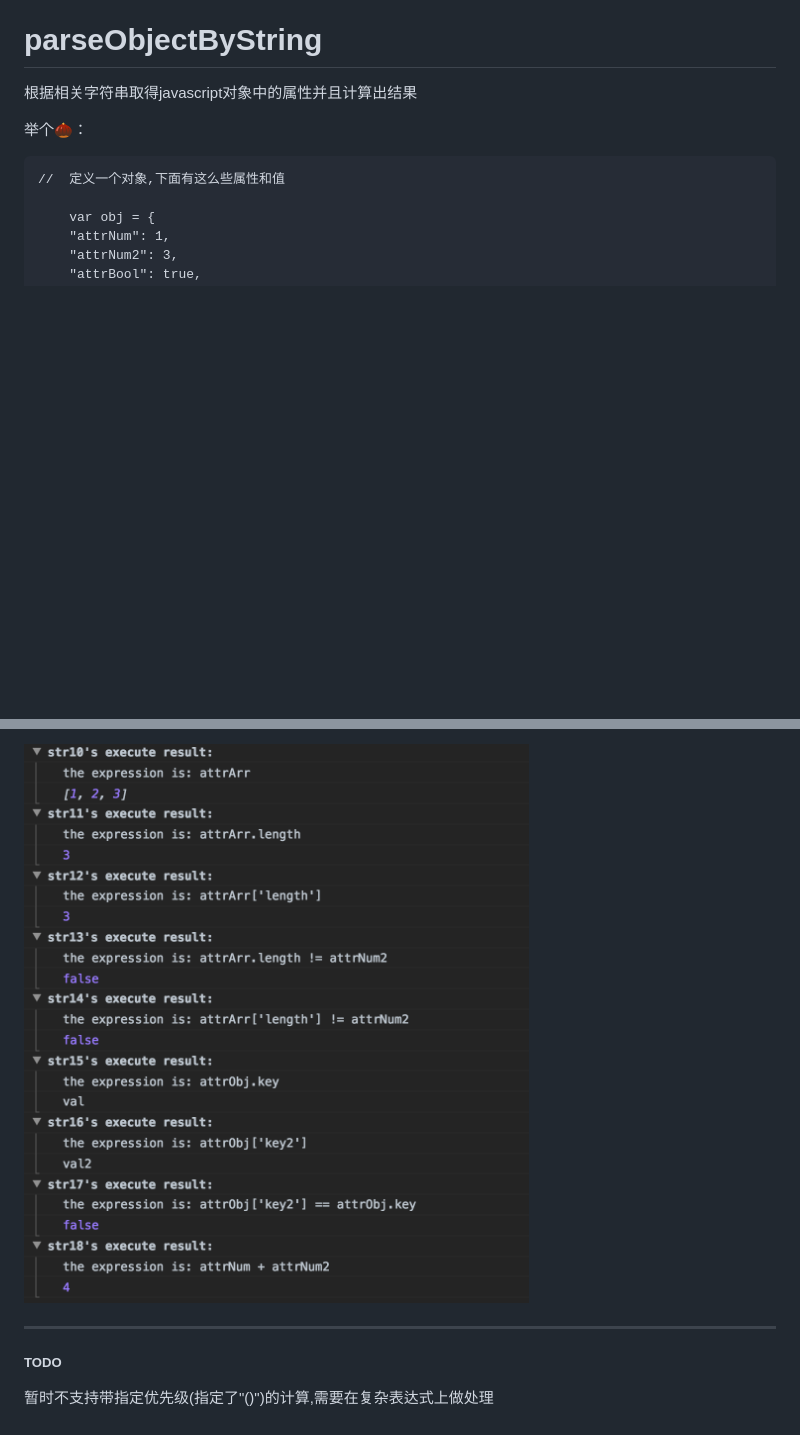
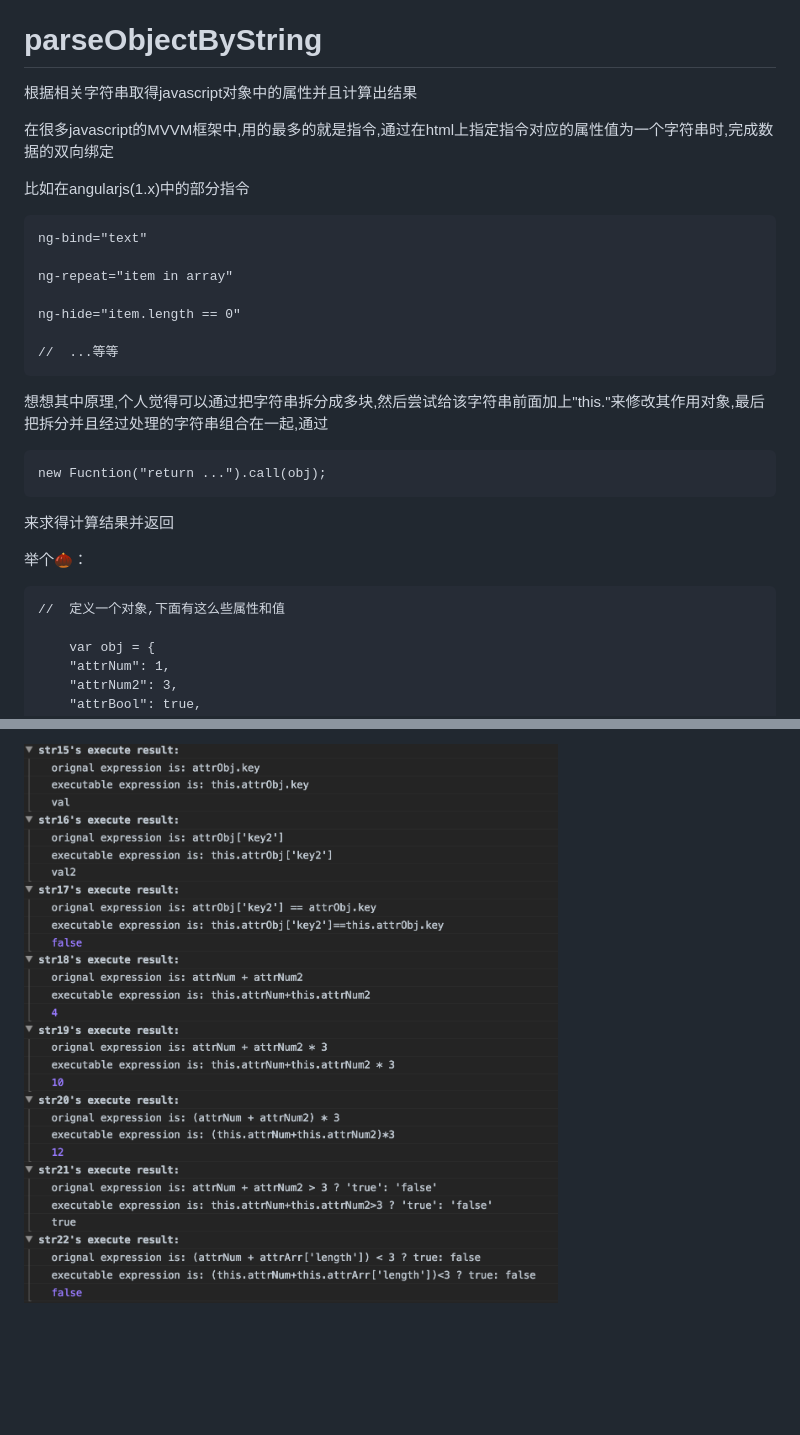
Before and after one commit to rwson/parseObjectByString, a Markdown page: README.md, 2 parts joined by grey strips. Drawn GitHub-style; pictures changed too: 2.png; blank space fills up the shorter version.

```diff
--- a/README.md
+++ b/README.md
@@ -1,6 +1,24 @@
 # parseObjectByString
 
 根据相关字符串取得javascript对象中的属性并且计算出结果
+
+在很多javascript的MVVM框架中,用的最多的就是指令,通过在html上指定指令对应的属性值为一个字符串时,完成数据的双向绑定
+
+比如在angularjs(1.x)中的部分指令
+
+    ng-bind="text"
+
+    ng-repeat="item in array"
+
+    ng-hide="item.length == 0"
+
+    //  ...等等
+
+想想其中原理,个人觉得可以通过把字符串拆分成多块,然后尝试给该字符串前面加上"this."来修改其作用对象,最后把拆分并且经过处理的字符串组合在一起,通过
+
+    new Fucntion("return ...").call(obj);
+
+来求得计算结果并返回
 
 举个🌰：
 
@@ -58,8 +85,2 @@
 
-![10-18](2.png)
-
-------
-
-##### TODO
-
-暂时不支持带指定优先级(指定了"()")的计算,需要在复杂表达式上做处理
+![15-22](3.png)
```
Also changed, not shown: other parts of README.md (+16 -7 lines), 1.png, 1 other file.
